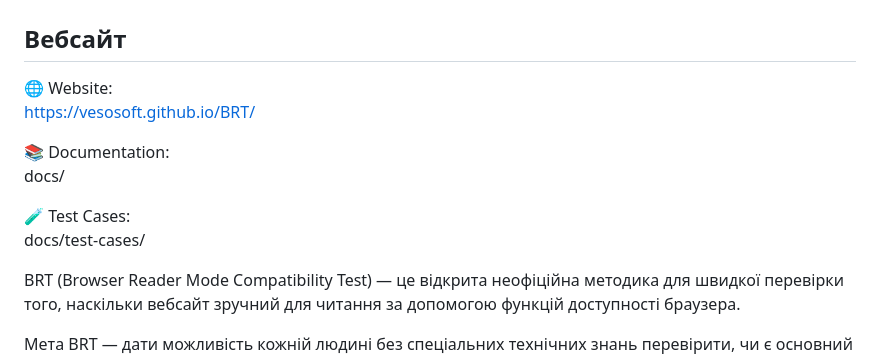
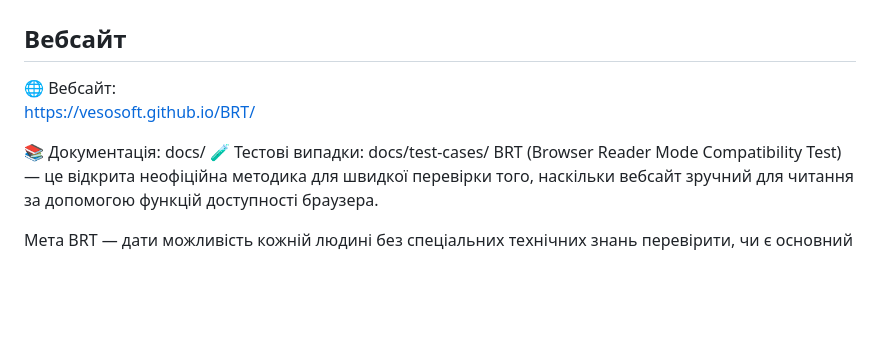
Before and after one commit to Vesosoft/BRT, a Markdown page: README.🇺🇦.md, the part around the change. Drawn GitHub-style; blank space fills up the shorter version.

Commit message:
Translate website and documentation sections to Ukrainian

```diff
--- a/README.🇺🇦.md
+++ b/README.🇺🇦.md
@@ -6,15 +6,13 @@
 
 ## Вебсайт
 
-🌐 Website:
+🌐 Вебсайт:
 https://vesosoft.github.io/BRT/
 
-📚 Documentation:
+📚 Документація:
 docs/
-
-🧪 Test Cases:
+🧪 Тестові випадки:
 docs/test-cases/
-
 BRT (Browser Reader Mode Compatibility Test) — це відкрита неофіційна методика для швидкої перевірки того, наскільки вебсайт зручний для читання за допомогою функцій доступності браузера.
 
 Мета BRT — дати можливість кожній людині без спеціальних технічних знань перевірити, чи є основний вміст вебсайту доступним.
```
